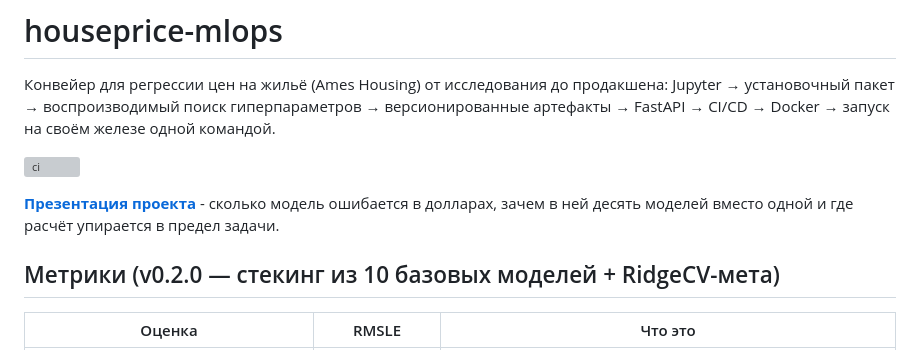
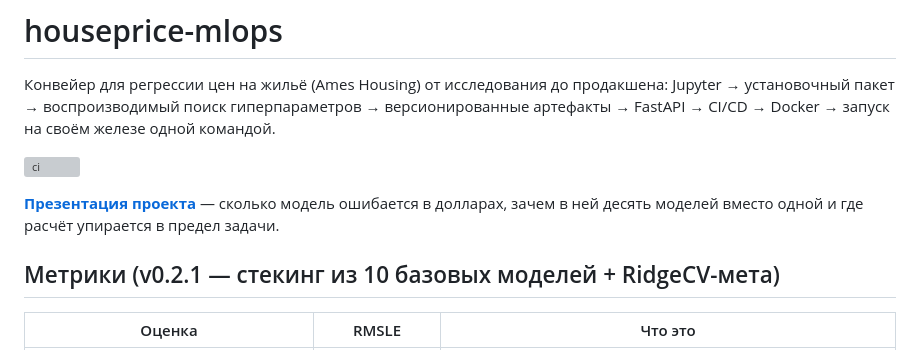
Before and after one commit to voffkal/houseprice-mlops, a Markdown page: README.md, the part around the change. GitHub-like rendering; grey boxes are pictures that could not be loaded.

Commit message:
Fix presentation link description and update version
Updated project presentation link description and version number.

```diff
--- a/README.md
+++ b/README.md
@@ -7,9 +7,9 @@ Jupyter → установочный пакет → воспроизводимы
 
 ![ci](https://github.com/voffkal/houseprice-mlops/actions/workflows/ci.yml/badge.svg)
 
-**[Презентация проекта](https://voffkal.github.io/houseprice-mlops/presentation.html)** - сколько модель ошибается в долларах, зачем в ней десять моделей вместо одной и где расчёт упирается в предел задачи.
+**[Презентация проекта](https://voffkal.github.io/houseprice-mlops/presentation.html)** — сколько модель ошибается в долларах, зачем в ней десять моделей вместо одной и где расчёт упирается в предел задачи.
 
-## Метрики (v0.2.0 — стекинг из 10 базовых моделей + RidgeCV-мета)
+## Метрики (v0.2.1 — стекинг из 10 базовых моделей + RidgeCV-мета)
 
 | Оценка | RMSLE | Что это |
 | --- | --- | --- |
```
